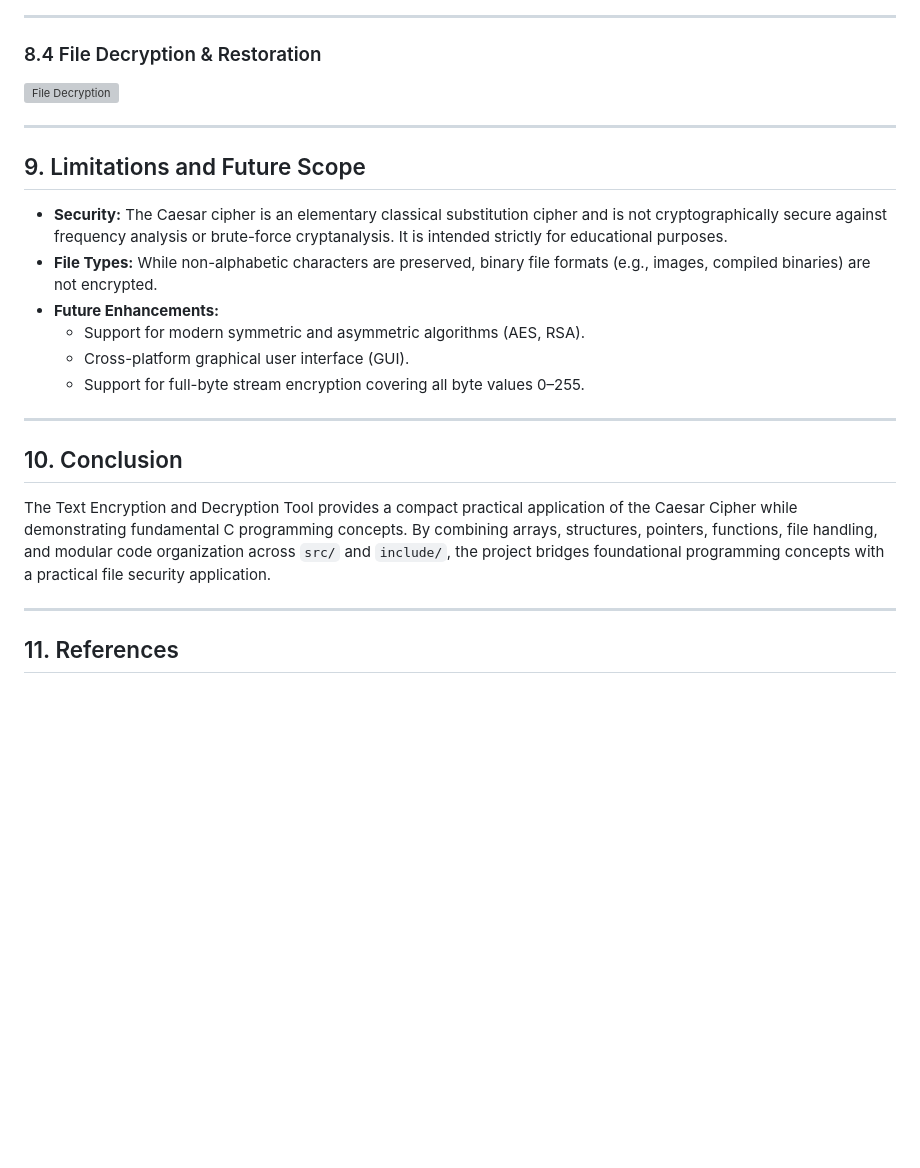
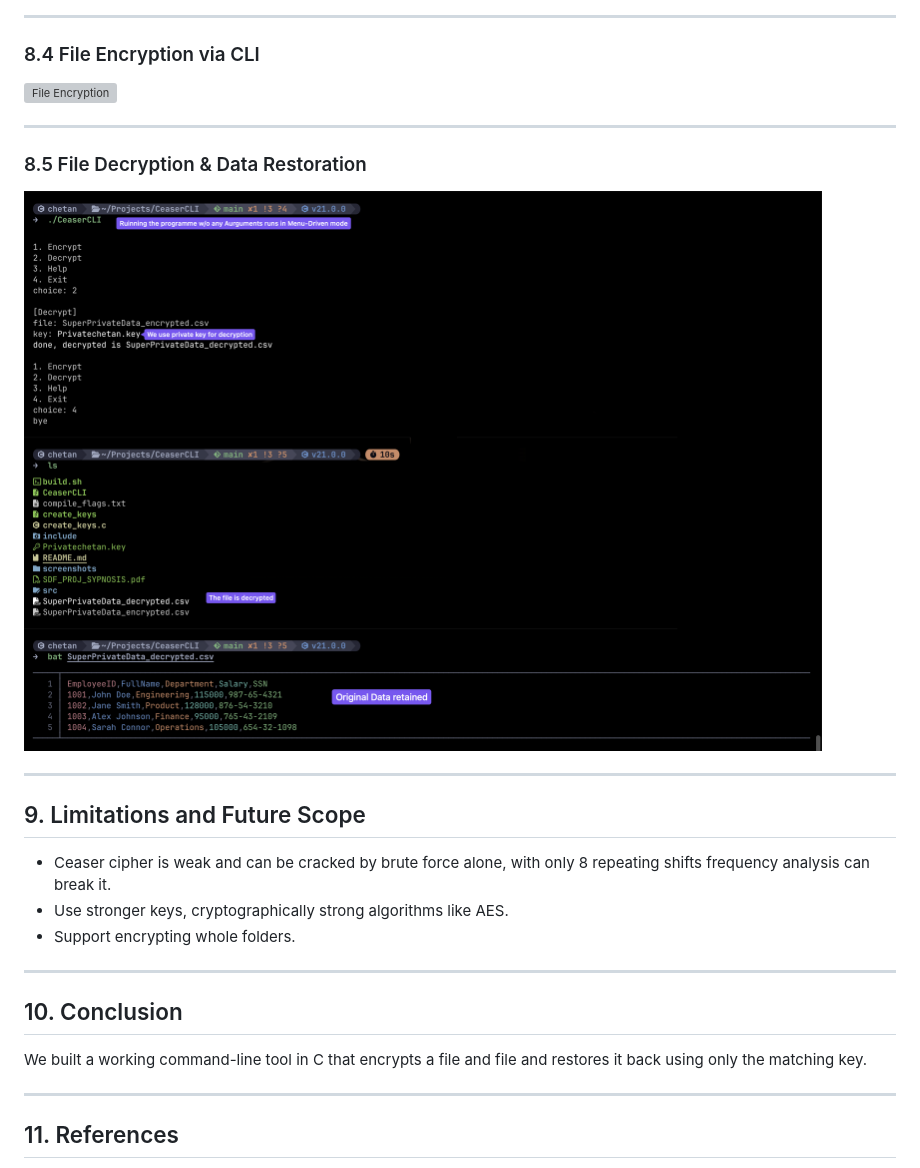
Before and after one commit to Chetan-boi/CeaserCLI, a Markdown page: README.md, the part around one of its changes. GitHub-like rendering; pictures changed too: screenshots/Decrypt_CLI.png (added); blank space fills up the shorter version; grey boxes are pictures that could not be loaded.

```diff
--- a/README.md
+++ b/README.md
@@ -202,25 +194,27 @@ The application decides what to do based on arguments:
 
 ---
 
-### 8.4 File Decryption & Restoration
-![File Decryption](screenshots/decrypt.png)
+### 8.4 File Encryption via CLI
+![File Encryption](screenshots/Encrypt_data.png)
+
+---
+
+### 8.5 File Decryption & Data Restoration
+![File Decryption](screenshots/Decrypt_CLI.png)
 
 ---
 
 ## 9. Limitations and Future Scope
 
-- **Security:** The Caesar cipher is an elementary classical substitution cipher and is not cryptographically secure against frequency analysis or brute-force cryptanalysis. It is intended strictly for educational purposes.
-- **File Types:** While non-alphabetic characters are preserved, binary file formats (e.g., images, compiled binaries) are not encrypted.
-- **Future Enhancements:**
-  - Support for modern symmetric and asymmetric algorithms (AES, RSA).
-  - Cross-platform graphical user interface (GUI).
-  - Support for full-byte stream encryption covering all byte values 0–255.
+- Ceaser cipher is weak and can be cracked by brute force alone, with only 8 repeating shifts frequency analysis can break it.
+- Use stronger keys, cryptographically strong algorithms like AES.
+- Support encrypting whole folders.
 
 ---
 
 ## 10. Conclusion
 
-The Text Encryption and Decryption Tool provides a compact practical application of the Caesar Cipher while demonstrating fundamental C programming concepts. By combining arrays, structures, pointers, functions, file handling, and modular code organization across `src/` and `include/`, the project bridges foundational programming concepts with a practical file security application.
+We built a working command-line tool in C that encrypts a file and file and restores it back using only the matching key.
 
 ---
 
```
Also changed, not shown: other parts of README.md (+62 -70 lines), screenshots/Create_Keys_Demo.png (added), screenshots/Create_Keys_breakdown.png (added), screenshots/Share_Public_Key.png (added), 6 other files.
